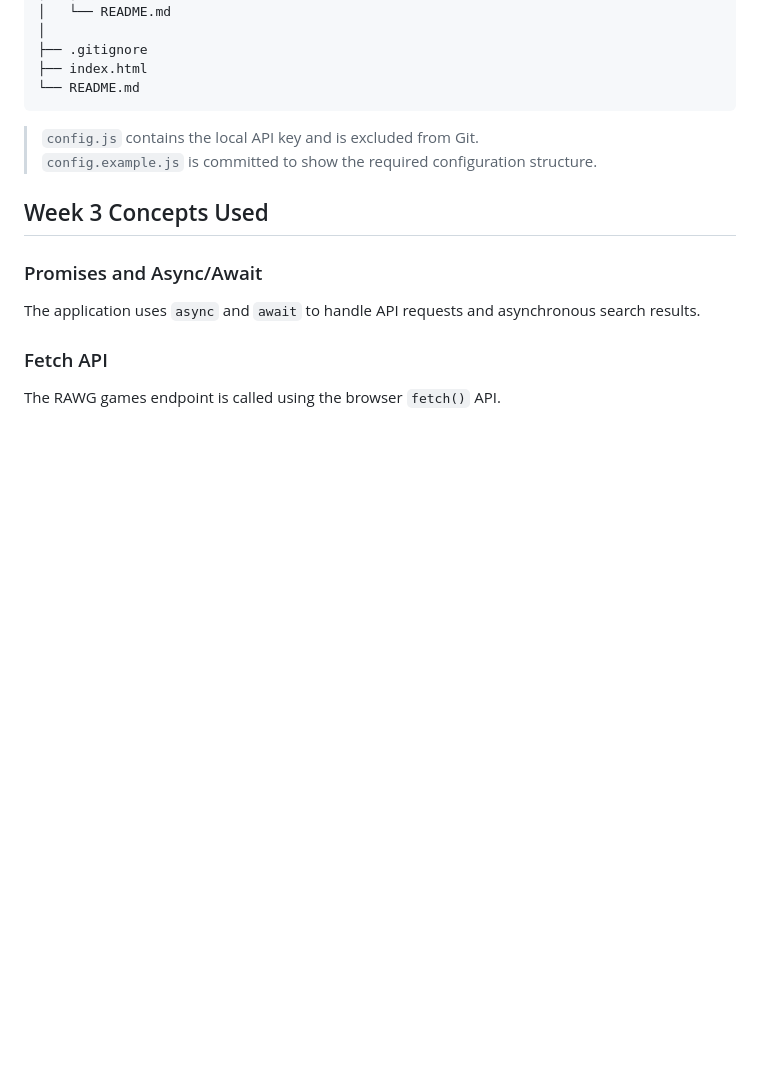
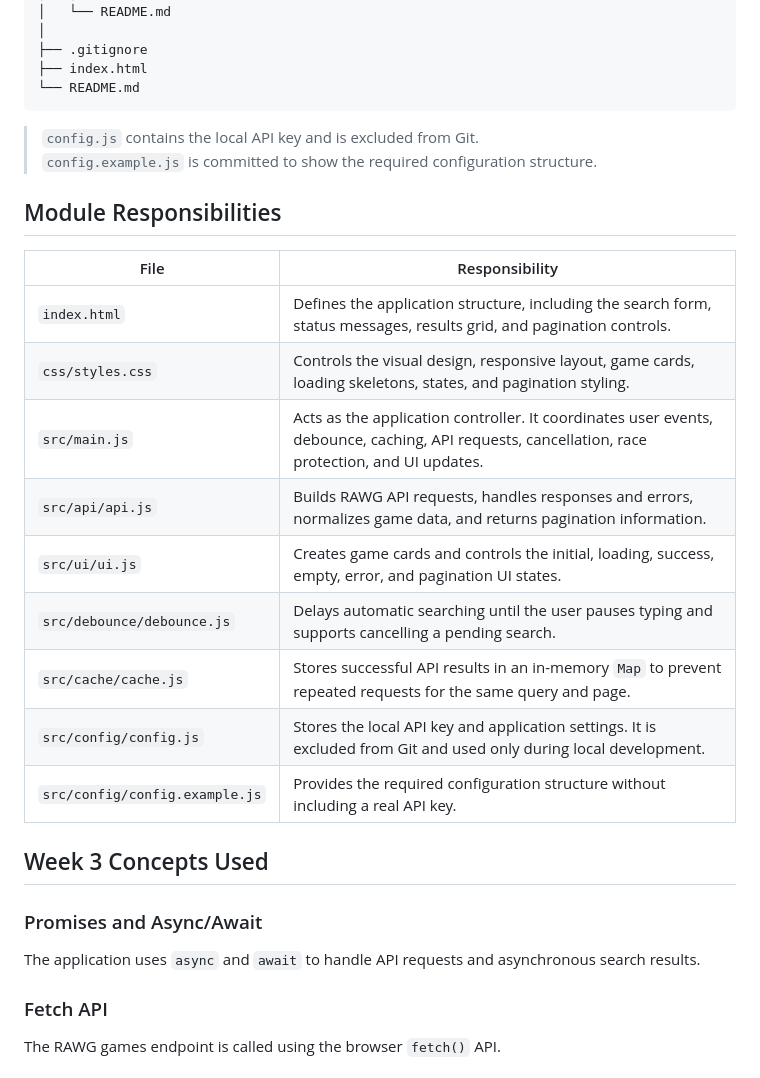
Before and after one commit to arbaz-17/OF-Internship-Week3-Assignment, a Markdown page: README.md, the part around the change. GitHub-like rendering; blank space fills up the shorter version.

Commit message:
Added README in root

```diff
--- a/README.md
+++ b/README.md
@@ -68,6 +68,20 @@ OF-Internship-Week3-Assignment/
 > `config.js` contains the local API key and is excluded from Git.
 > `config.example.js` is committed to show the required configuration structure.
 
+## Module Responsibilities
+
+| File | Responsibility |
+|---|---|
+| `index.html` | Defines the application structure, including the search form, status messages, results grid, and pagination controls. |
+| `css/styles.css` | Controls the visual design, responsive layout, game cards, loading skeletons, states, and pagination styling. |
+| `src/main.js` | Acts as the application controller. It coordinates user events, debounce, caching, API requests, cancellation, race protection, and UI updates. |
+| `src/api/api.js` | Builds RAWG API requests, handles responses and errors, normalizes game data, and returns pagination information. |
+| `src/ui/ui.js` | Creates game cards and controls the initial, loading, success, empty, error, and pagination UI states. |
+| `src/debounce/debounce.js` | Delays automatic searching until the user pauses typing and supports cancelling a pending search. |
+| `src/cache/cache.js` | Stores successful API results in an in-memory `Map` to prevent repeated requests for the same query and page. |
+| `src/config/config.js` | Stores the local API key and application settings. It is excluded from Git and used only during local development. |
+| `src/config/config.example.js` | Provides the required configuration structure without including a real API key. |
+
 ## Week 3 Concepts Used
 
 ### Promises and Async/Await
```
